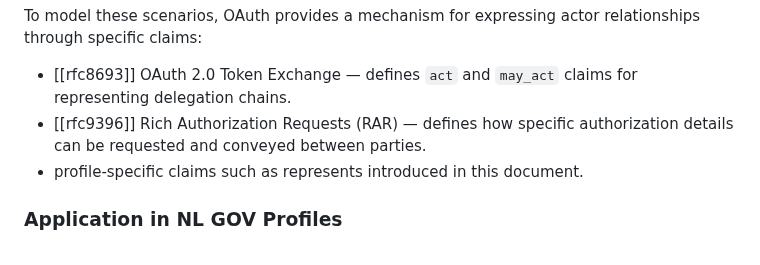
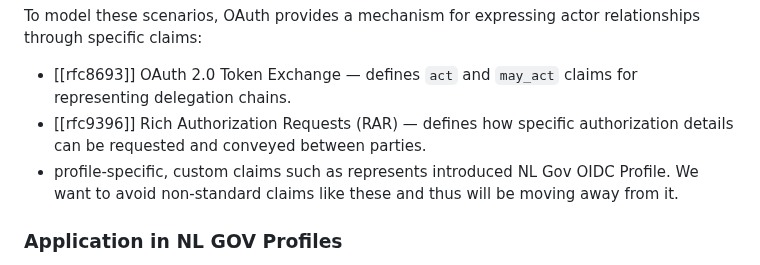
Before and after one commit to Logius-standaarden/OAuth-NL-profiel, a Markdown page: rar.md, the part around the change. Drawn GitHub-style.

Commit message:
fix comment

```diff
--- a/rar.md
+++ b/rar.md
@@ -42,7 +42,7 @@ Examples include:
 To model these scenarios, OAuth provides a mechanism for expressing actor relationships through specific claims:
 * [[rfc8693]] OAuth 2.0 Token Exchange — defines `act` and `may_act` claims for representing delegation chains.
 * [[rfc9396]] Rich Authorization Requests (RAR) — defines how specific authorization details can be requested and conveyed between parties.
-* profile-specific claims such as represents introduced in this document.
+* profile-specific, custom claims such as represents introduced NL Gov OIDC Profile. We want to avoid non-standard claims like these and thus will be moving away from it.
 
 ### Application in NL GOV Profiles
 
```
